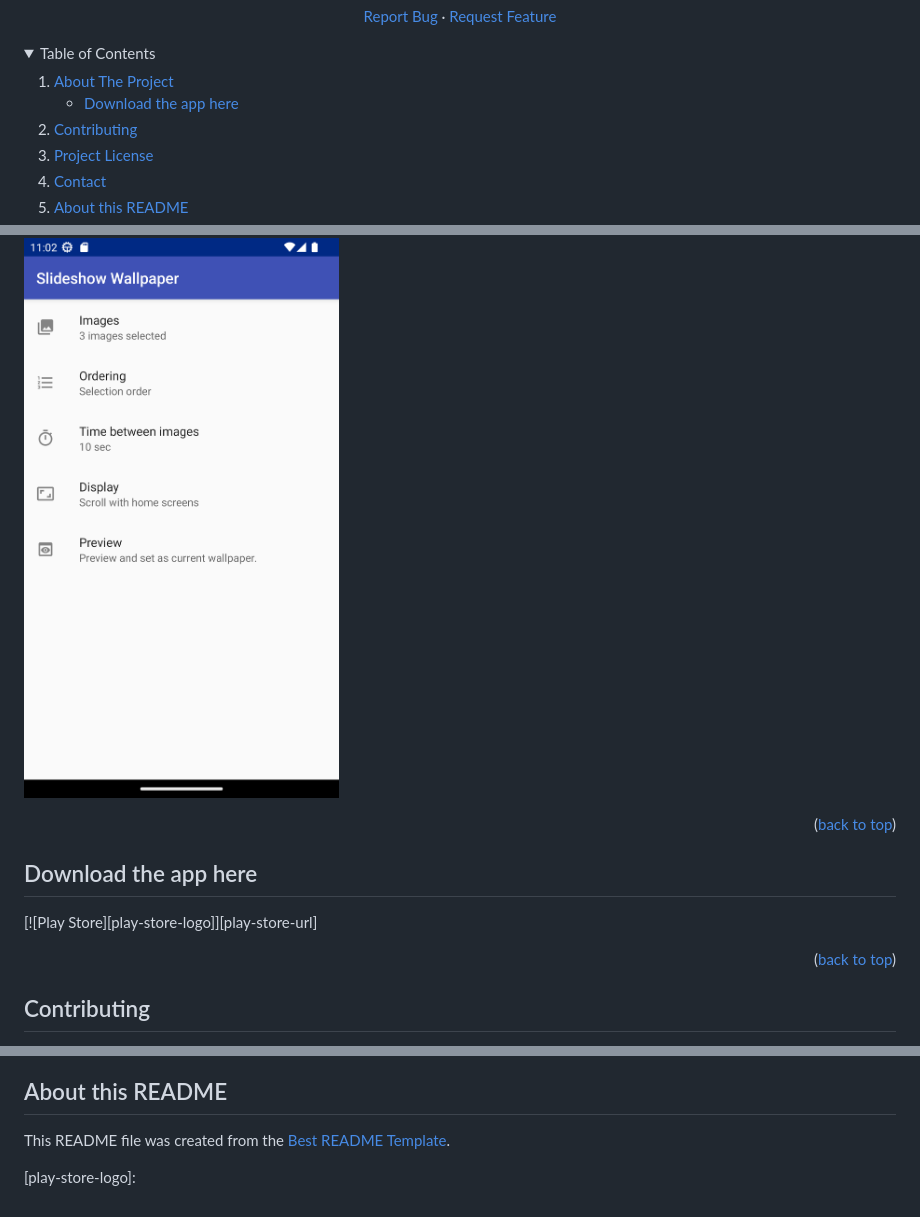
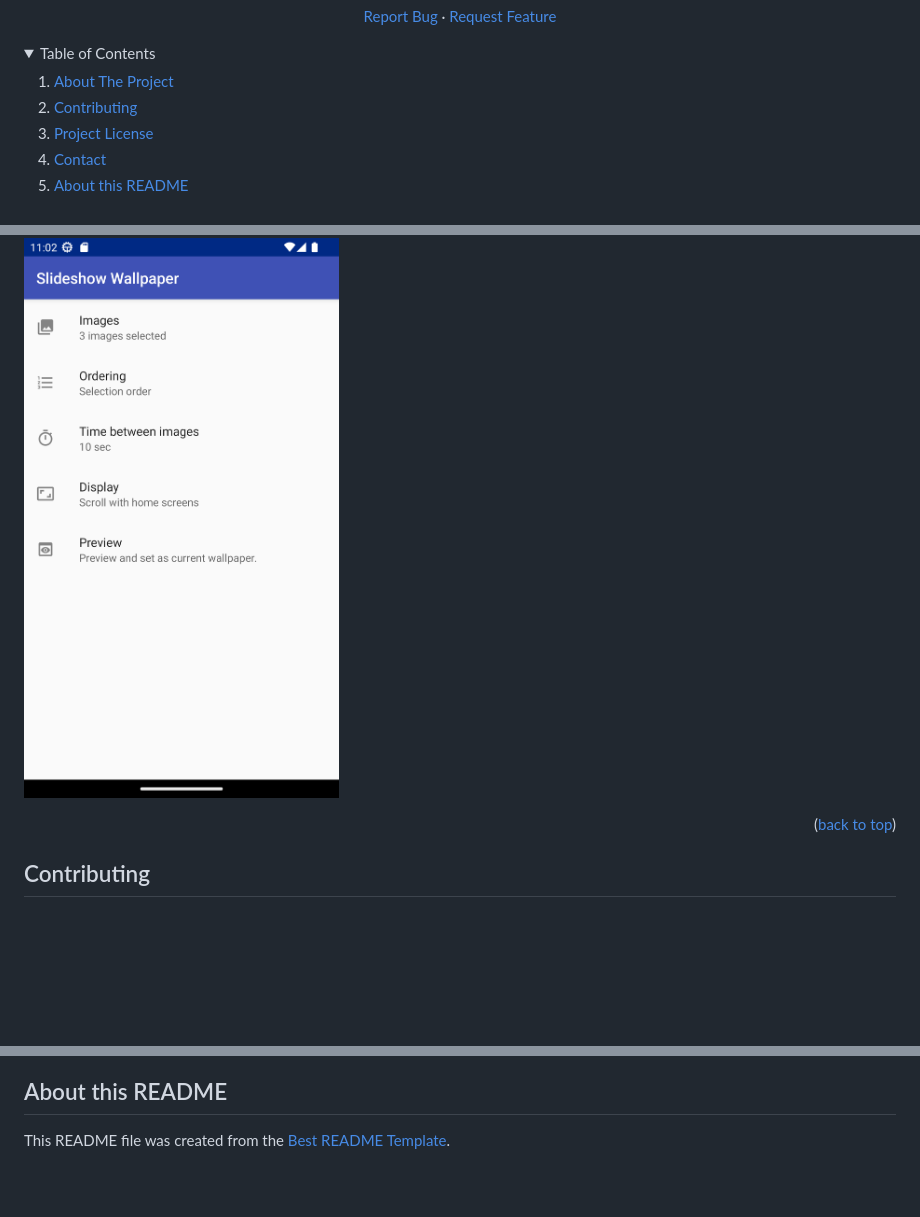
Before and after one commit to Doubi88/SlideshowWallpaper, a Markdown page: README.md, 3 parts joined by grey strips. Drawn GitHub-style; folded sections open; blank space fills up the shorter version.

```diff
--- a/README.md
+++ b/README.md
@@ -52,9 +52,6 @@
   <ol>
     <li>
       <a href="#about-the-project">About The Project</a>
-      <ul>
-        <li><a href="#download-the-app-here">Download the app here</a></li>
-      </ul>
     </li>
     <li><a href="#contributing">Contributing</a></li>
     <li><a href="#project-license">Project License</a></li>
@@ -70,11 +67,6 @@
 
 ![Main Screen][product-screenshot]
 
-<p align="right">(<a href="#readme-top">back to top</a>)</p>
-
-<!-- GETTING STARTED -->
-## Download the app here
-[![Play Store][play-store-logo]][play-store-url]
 <p align="right">(<a href="#readme-top">back to top</a>)</p>
 
 <!-- CONTRIBUTING -->
@@ -129,4 +121,3 @@ This README file was created from the [Best README Template](https://github.com/
 [license-shield]: https://img.shields.io/github/license/doubi88/slideshowwallpaper.svg?style=for-the-badge
 [license-url]: https://github.com/doubi88/slideshowwallpaper/blob/master/LICENSE
 [product-screenshot]: docs/images/screenshot.png
-[play-store-logo]:
```
Also changed, not shown: other parts of README.md (+1 -1 lines).
